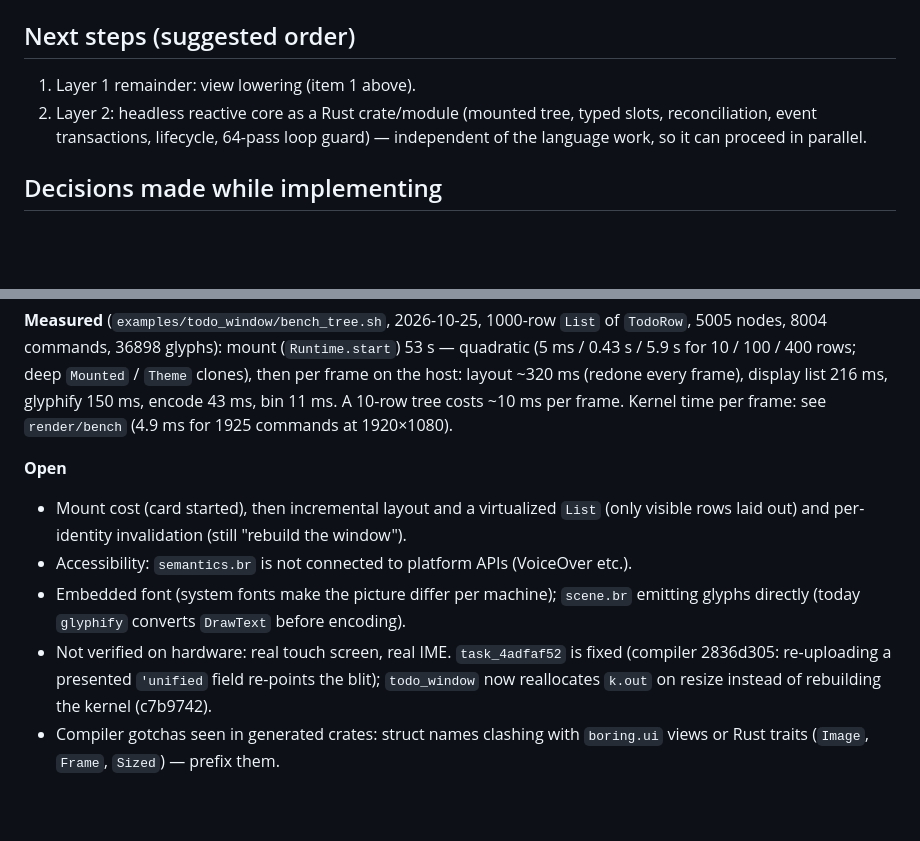
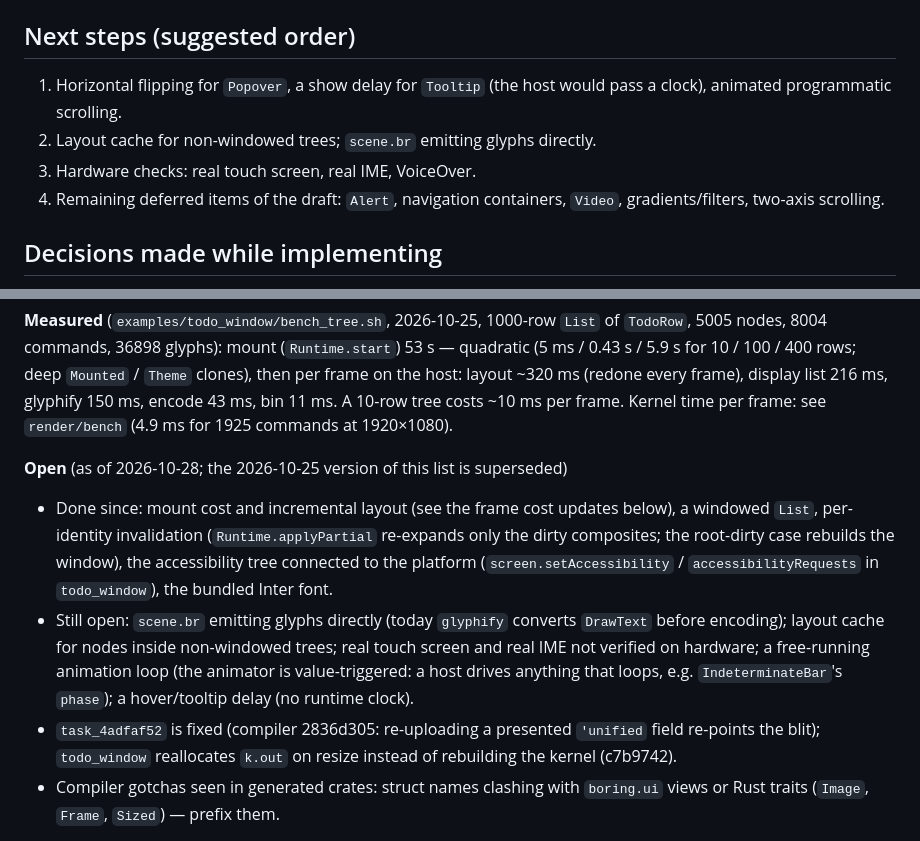
Before and after one commit to mlanoe/boring, a Markdown page: docs/design-notes/boring-ui-progress.md, 2 parts joined by grey strips. Drawn GitHub-style; blank space fills up the shorter version.

```diff
--- a/docs/design-notes/boring-ui-progress.md
+++ b/docs/design-notes/boring-ui-progress.md
@@ -341,10 +345,10 @@ the offending `for` subtree; hooks are an event log (`events`), not user callbac
 
 ## Next steps (suggested order)
 
-1. Layer 1 remainder: view lowering (item 1 above).
-2. Layer 2: headless reactive core as a Rust crate/module (mounted tree, typed slots, reconciliation,
-   event transactions, lifecycle, 64-pass loop guard) — independent of the language work, so it can
-   proceed in parallel.
+1. Horizontal flipping for `Popover`, a show delay for `Tooltip` (the host would pass a clock), animated programmatic scrolling.
+2. Layout cache for non-windowed trees; `scene.br` emitting glyphs directly.
+3. Hardware checks: real touch screen, real IME, VoiceOver.
+4. Remaining deferred items of the draft: `Alert`, navigation containers, `Video`, gradients/filters, two-axis scrolling.
 
 ## Decisions made while implementing
 
@@ -420,14 +424,15 @@ breaking (UAX #14), measurer width memo, per-platform system font discovery (`fo
 encode 43 ms, bin 11 ms. A 10-row tree costs ~10 ms per frame. Kernel time per frame: see `render/bench` (4.9 ms for
 1925 commands at 1920×1080).
 
-**Open**
-- Mount cost (card started), then incremental layout and a virtualized `List` (only visible rows laid out) and
-  per-identity invalidation (still "rebuild the window").
-- Accessibility: `semantics.br` is not connected to platform APIs (VoiceOver etc.).
-- Embedded font (system fonts make the picture differ per machine); `scene.br` emitting glyphs directly (today
-  `glyphify` converts `DrawText` before encoding).
-- Not verified on hardware: real touch screen, real IME. `task_4adfaf52` is fixed (compiler 2836d305: re-uploading a presented
-  `'unified` field re-points the blit); `todo_window` now reallocates `k.out` on resize instead of rebuilding the kernel (c7b9742).
+**Open** (as of 2026-10-28; the 2026-10-25 version of this list is superseded)
+- Done since: mount cost and incremental layout (see the frame cost updates below), a windowed `List`, per-identity invalidation
+  (`Runtime.applyPartial` re-expands only the dirty composites; the root-dirty case rebuilds the window), the accessibility tree
+  connected to the platform (`screen.setAccessibility` / `accessibilityRequests` in `todo_window`), the bundled Inter font.
+- Still open: `scene.br` emitting glyphs directly (today `glyphify` converts `DrawText` before encoding); layout cache for nodes
+  inside non-windowed trees; real touch screen and real IME not verified on hardware; a free-running animation loop (the animator is
+  value-triggered: a host drives anything that loops, e.g. `IndeterminateBar`'s `phase`); a hover/tooltip delay (no runtime clock).
+- `task_4adfaf52` is fixed (compiler 2836d305: re-uploading a presented `'unified` field re-points the blit); `todo_window` reallocates
+  `k.out` on resize instead of rebuilding the kernel (c7b9742).
 - Compiler gotchas seen in generated crates: struct names clashing with `boring.ui` views or Rust traits (`Image`, `Frame`,
   `Sized`) — prefix them.
 
```
Also changed, not shown: other parts of docs/design-notes/boring-ui-progress.md (+44 -5 lines), docs/design-notes/boring-ui-draft.md (+4 -2 lines).
